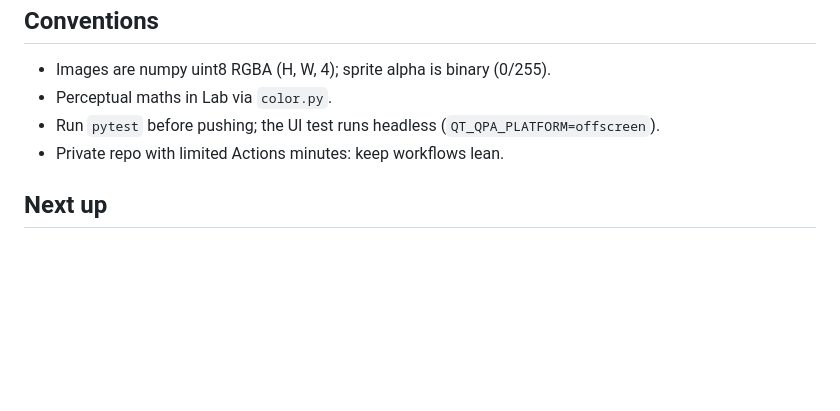
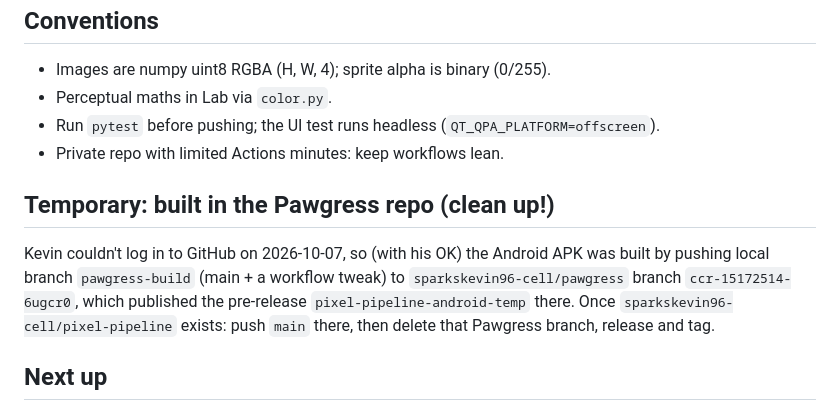
Before and after one commit to sparkskevin96-cell/pixel-pipeline, a Markdown page: CLAUDE.md, the part around the change. Rendered like a GitHub page; blank space fills up the shorter version.

Commit message:
Note the temporary Pawgress build branch and release to clean up
Co-Authored-By: Claude Opus 5.5 <noreply@anthropic.com>
Claude-Session: https://claude.ai/code/session_018asjceegGXKmLsMUKEPFtD

```diff
--- a/CLAUDE.md
+++ b/CLAUDE.md
@@ -62,6 +62,14 @@ wants terse answers and fixes over polish.
 - Run `pytest` before pushing; the UI test runs headless (`QT_QPA_PLATFORM=offscreen`).
 - Private repo with limited Actions minutes: keep workflows lean.
 
+## Temporary: built in the Pawgress repo (clean up!)
+
+Kevin couldn't log in to GitHub on 2026-10-07, so (with his OK) the Android APK was built
+by pushing local branch `pawgress-build` (main + a workflow tweak) to
+`sparkskevin96-cell/pawgress` branch `ccr-15172514-6ugcr0`, which published the
+pre-release `pixel-pipeline-android-temp` there. Once `sparkskevin96-cell/pixel-pipeline`
+exists: push `main` there, then delete that Pawgress branch, release and tag.
+
 ## Next up
 
 AI style pass (PixelLab / Retro Diffusion / ComfyUI), palette ramps and shading, batch
```
